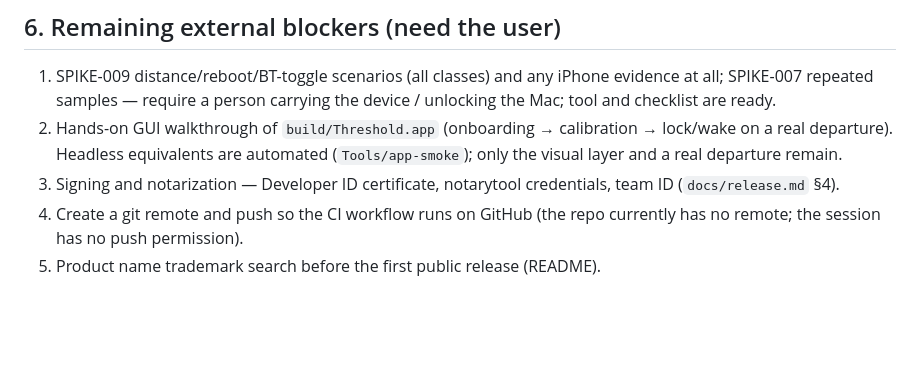
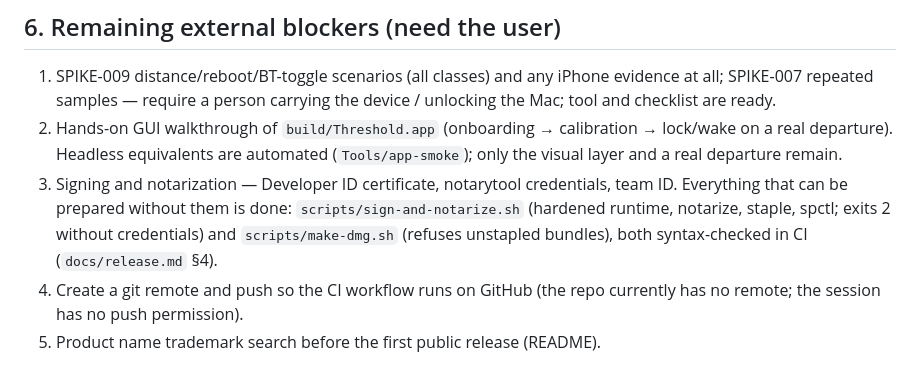
Before and after one commit to yusyuan9224/threshold, a Markdown page: docs/release-readiness-2026-09-03.md, the part around the change. GitHub-like rendering; blank space fills up the shorter version.

Commit message:
docs: readiness report references the prepared signing scripts
Co-Authored-By: Claude Fable 5.1 <noreply@anthropic.com>
Claude-Session: https://claude.ai/code/session_01GLxFxuGj53TUxCdWm2esm4

```diff
--- a/docs/release-readiness-2026-09-03.md
+++ b/docs/release-readiness-2026-09-03.md
@@ -67,7 +67,7 @@ Raw BLE → effect path: `BLEObservation → ObservationValidator → SignalPipe
 
 1. SPIKE-009 distance/reboot/BT-toggle scenarios (all classes) and any iPhone evidence at all; SPIKE-007 repeated samples — require a person carrying the device / unlocking the Mac; tool and checklist are ready.
 2. Hands-on GUI walkthrough of `build/Threshold.app` (onboarding → calibration → lock/wake on a real departure). Headless equivalents are automated (`Tools/app-smoke`); only the visual layer and a real departure remain.
-3. Signing and notarization — Developer ID certificate, notarytool credentials, team ID (`docs/release.md` §4).
+3. Signing and notarization — Developer ID certificate, notarytool credentials, team ID. Everything that can be prepared without them is done: `scripts/sign-and-notarize.sh` (hardened runtime, notarize, staple, spctl; exits 2 without credentials) and `scripts/make-dmg.sh` (refuses unstapled bundles), both syntax-checked in CI (`docs/release.md` §4).
 4. Create a git remote and push so the CI workflow runs on GitHub (the repo currently has no remote; the session has no push permission).
 5. Product name trademark search before the first public release (README).
 
```
